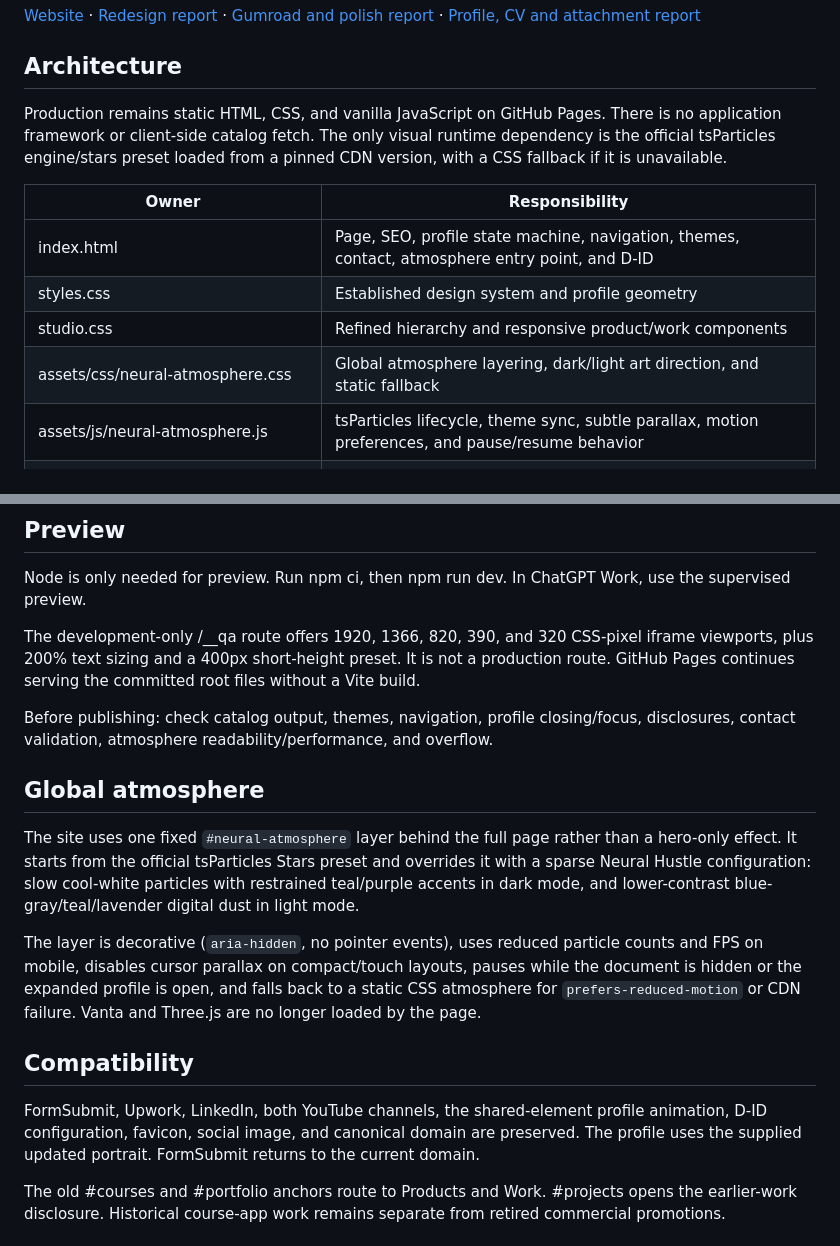
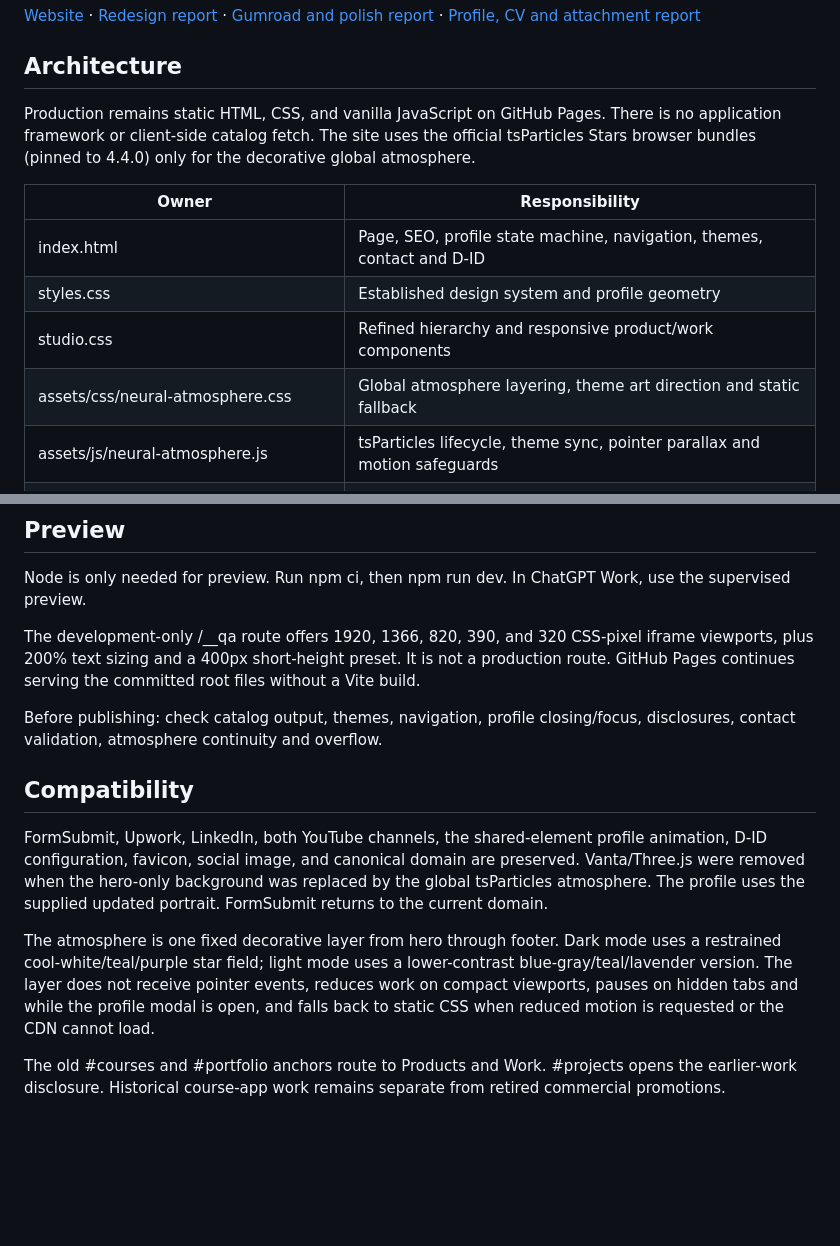
Before and after one commit to Rouane12/NeuralHustler, a Markdown page: README.md, 2 parts joined by grey strips. Rendered like a GitHub page; blank space fills up the shorter version.

Commit message:
Document tsParticles 4.4.0 atmosphere runtime

```diff
--- a/README.md
+++ b/README.md
@@ -8,15 +8,15 @@ AI integrations, backend systems, automation, developer products, and selected e
 
 ## Architecture
 
-Production remains static HTML, CSS, and vanilla JavaScript on GitHub Pages. There is no application framework or client-side catalog fetch. The only visual runtime dependency is the official tsParticles engine/stars preset loaded from a pinned CDN version, with a CSS fallback if it is unavailable.
+Production remains static HTML, CSS, and vanilla JavaScript on GitHub Pages. There is no application framework or client-side catalog fetch. The site uses the official tsParticles Stars browser bundles (pinned to 4.4.0) only for the decorative global atmosphere.
 
 | Owner | Responsibility |
 | --- | --- |
-| index.html | Page, SEO, profile state machine, navigation, themes, contact, atmosphere entry point, and D-ID |
+| index.html | Page, SEO, profile state machine, navigation, themes, contact and D-ID |
 | styles.css | Established design system and profile geometry |
 | studio.css | Refined hierarchy and responsive product/work components |
-| assets/css/neural-atmosphere.css | Global atmosphere layering, dark/light art direction, and static fallback |
-| assets/js/neural-atmosphere.js | tsParticles lifecycle, theme sync, subtle parallax, motion preferences, and pause/resume behavior |
+| assets/css/neural-atmosphere.css | Global atmosphere layering, theme art direction and static fallback |
+| assets/js/neural-atmosphere.js | tsParticles lifecycle, theme sync, pointer parallax and motion safeguards |
 | assets/images/rouane-mounssif.webp | Canonical compact and expanded profile portrait |
 | assets/documents/Rouane-Mounssif-CV.pdf | Public CV; preserve this URL when updating it |
 | assets/js/contact-attachments.js | Optional attachment type and size feedback |
@@ -50,17 +50,13 @@ Node is only needed for preview. Run npm ci, then npm run dev. In ChatGPT Work,
 
 The development-only /__qa route offers 1920, 1366, 820, 390, and 320 CSS-pixel iframe viewports, plus 200% text sizing and a 400px short-height preset. It is not a production route. GitHub Pages continues serving the committed root files without a Vite build.
 
-Before publishing: check catalog output, themes, navigation, profile closing/focus, disclosures, contact validation, atmosphere readability/performance, and overflow.
-
-## Global atmosphere
-
-The site uses one fixed `#neural-atmosphere` layer behind the full page rather than a hero-only effect. It starts from the official tsParticles Stars preset and overrides it with a sparse Neural Hustle configuration: slow cool-white particles with restrained teal/purple accents in dark mode, and lower-contrast blue-gray/teal/lavender digital dust in light mode.
-
-The layer is decorative (`aria-hidden`, no pointer events), uses reduced particle counts and FPS on mobile, disables cursor parallax on compact/touch layouts, pauses while the document is hidden or the expanded profile is open, and falls back to a static CSS atmosphere for `prefers-reduced-motion` or CDN failure. Vanta and Three.js are no longer loaded by the page.
+Before publishing: check catalog output, themes, navigation, profile closing/focus, disclosures, contact validation, atmosphere continuity and overflow.
 
 ## Compatibility
 
-FormSubmit, Upwork, LinkedIn, both YouTube channels, the shared-element profile animation, D-ID configuration, favicon, social image, and canonical domain are preserved. The profile uses the supplied updated portrait. FormSubmit returns to the current domain.
+FormSubmit, Upwork, LinkedIn, both YouTube channels, the shared-element profile animation, D-ID configuration, favicon, social image, and canonical domain are preserved. Vanta/Three.js were removed when the hero-only background was replaced by the global tsParticles atmosphere. The profile uses the supplied updated portrait. FormSubmit returns to the current domain.
+
+The atmosphere is one fixed decorative layer from hero through footer. Dark mode uses a restrained cool-white/teal/purple star field; light mode uses a lower-contrast blue-gray/teal/lavender version. The layer does not receive pointer events, reduces work on compact viewports, pauses on hidden tabs and while the profile modal is open, and falls back to static CSS when reduced motion is requested or the CDN cannot load.
 
 The old #courses and #portfolio anchors route to Products and Work. #projects opens the earlier-work disclosure. Historical course-app work remains separate from retired commercial promotions.
 
```
